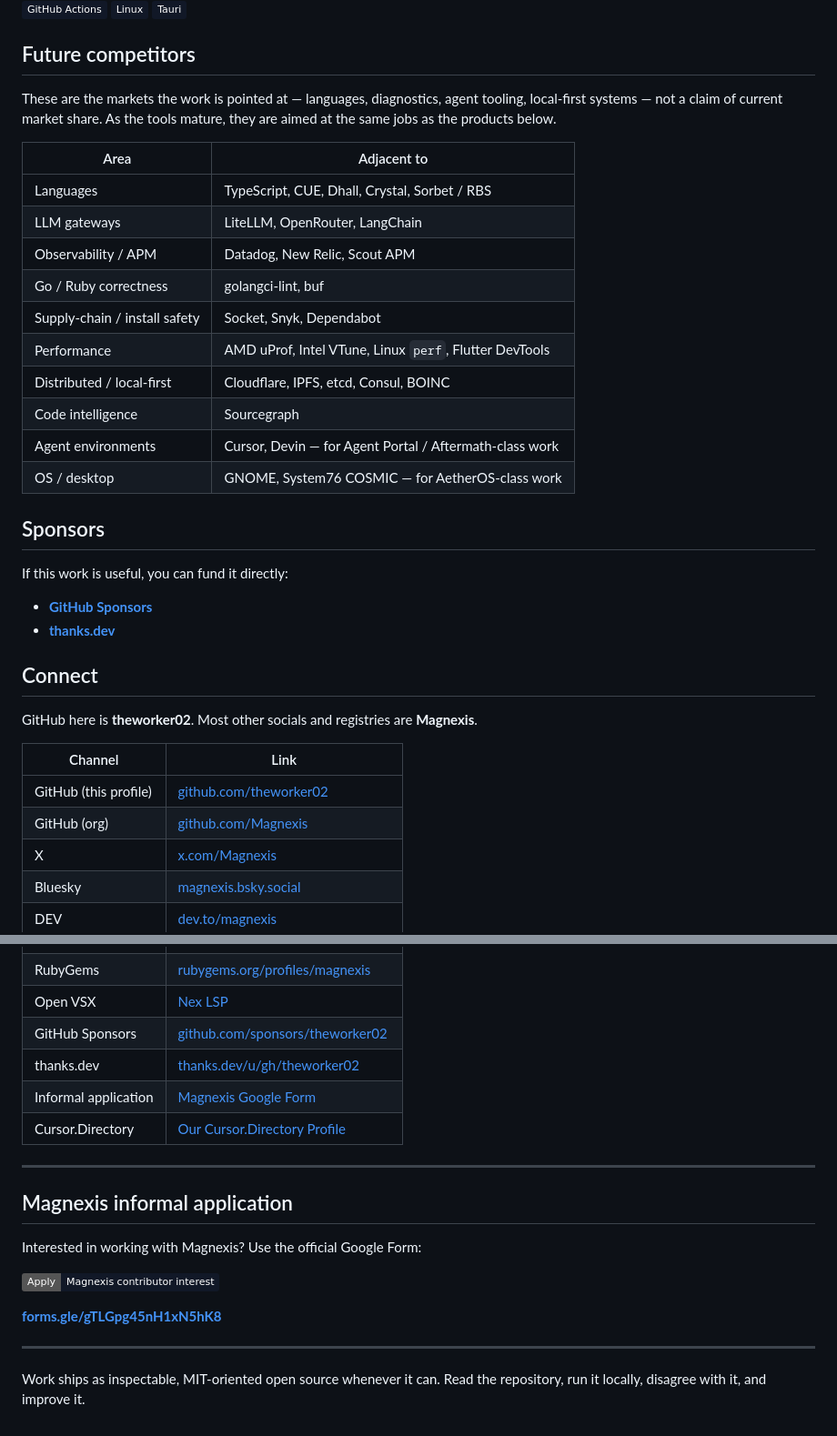
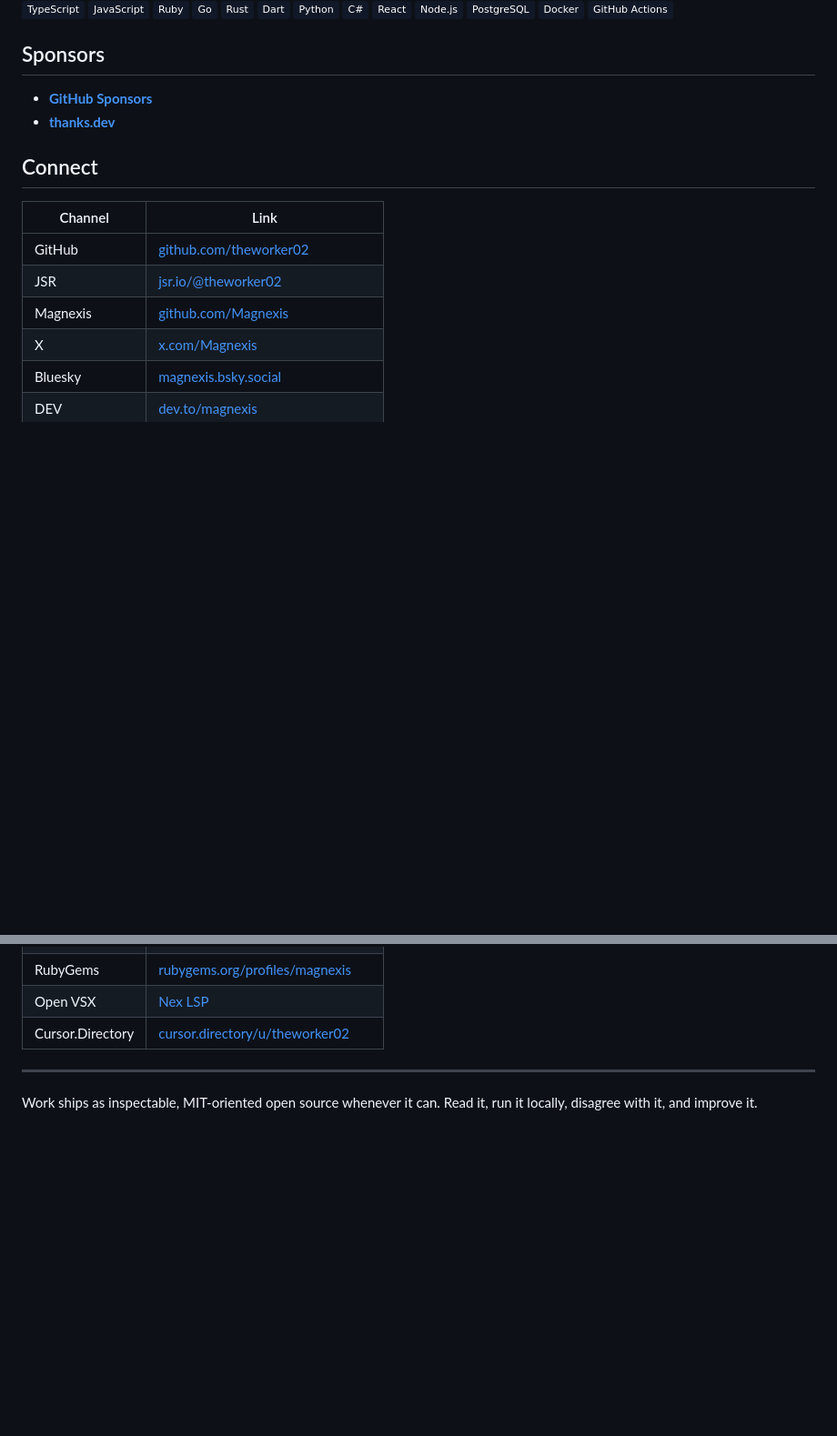
Before and after one commit to theworker02/theworker02, a Markdown page: README.md, 2 parts joined by grey strips. Shown at 91% size. Drawn GitHub-style; badges without logos; blank space fills up the shorter version.

```diff
--- a/README.md
+++ b/README.md
@@ -142,41 +133,19 @@ Magnexis is the org name. Languages (typeYAML, Proton, COBOLX, Steel), platforms
 ![PostgreSQL](https://img.shields.io/badge/PostgreSQL-111827?style=plastic&logo=postgresql)
 ![Docker](https://img.shields.io/badge/Docker-111827?style=plastic&logo=docker)
 ![GitHub Actions](https://img.shields.io/badge/GitHub_Actions-111827?style=plastic&logo=githubactions)
-![Linux](https://img.shields.io/badge/Linux-111827?style=plastic&logo=linux)
-![Tauri](https://img.shields.io/badge/Tauri-111827?style=plastic&logo=tauri)
-
-## Future competitors
-
-These are the markets the work is pointed at — languages, diagnostics, agent tooling, local-first systems — not a claim of current market share. As the tools mature, they are aimed at the same jobs as the products below.
-
-| Area | Adjacent to |
-| --- | --- |
-| Languages | TypeScript, CUE, Dhall, Crystal, Sorbet / RBS |
-| LLM gateways | LiteLLM, OpenRouter, LangChain |
-| Observability / APM | Datadog, New Relic, Scout APM |
-| Go / Ruby correctness | golangci-lint, buf |
-| Supply-chain / install safety | Socket, Snyk, Dependabot |
-| Performance | AMD uProf, Intel VTune, Linux `perf`, Flutter DevTools |
-| Distributed / local-first | Cloudflare, IPFS, etcd, Consul, BOINC |
-| Code intelligence | Sourcegraph |
-| Agent environments | Cursor, Devin — for Agent Portal / Aftermath-class work |
-| OS / desktop | GNOME, System76 COSMIC — for AetherOS-class work |
 
 ## Sponsors
-
-If this work is useful, you can fund it directly:
 
 - **[GitHub Sponsors](https://github.com/sponsors/theworker02)**
 - **[thanks.dev](https://thanks.dev/u/gh/theworker02)**
 
 ## Connect
 
-GitHub here is **theworker02**. Most other socials and registries are **Magnexis**.
-
 | Channel | Link |
 | --- | --- |
-| GitHub (this profile) | [github.com/theworker02](https://github.com/theworker02) |
-| GitHub (org) | [github.com/Magnexis](https://github.com/Magnexis) |
+| GitHub | [github.com/theworker02](https://github.com/theworker02) |
+| JSR | [jsr.io/@theworker02](https://jsr.io/@theworker02) |
+| Magnexis | [github.com/Magnexis](https://github.com/Magnexis) |
 | X | [x.com/Magnexis](https://x.com/Magnexis) |
 | Bluesky | [magnexis.bsky.social](https://bsky.app/profile/magnexis.bsky.social) |
 | DEV | [dev.to/magnexis](https://dev.to/magnexis) |
@@ -186,21 +155,8 @@ GitHub here is **theworker02**. Most other socials and registries are **Magnexis
 | PyPI | [pypi.org/user/magnexis](https://pypi.org/user/magnexis/) |
 | RubyGems | [rubygems.org/profiles/magnexis](https://rubygems.org/profiles/magnexis) |
 | Open VSX | [Nex LSP](https://open-vsx.org/extension/theworker02/nex-lsp) |
-| GitHub Sponsors | [github.com/sponsors/theworker02](https://github.com/sponsors/theworker02) |
-| thanks.dev | [thanks.dev/u/gh/theworker02](https://thanks.dev/u/gh/theworker02) |
-| Informal application | [Magnexis Google Form](https://forms.gle/gTLGpg45nH1xN5hK8) |
-| Cursor.Directory | [Our Cursor.Directory Profile](https://cursor.directory/u/theworker02) |
+| Cursor.Directory | [cursor.directory/u/theworker02](https://cursor.directory/u/theworker02) |
 
 ---
 
-## Magnexis informal application
-
-Interested in working with Magnexis? Use the official Google Form:
-
-[![Apply](https://img.shields.io/badge/Apply-Magnexis_contributor_interest-111827?style=plastic&logo=googleforms&logoColor=white)](https://forms.gle/gTLGpg45nH1xN5hK8)
-
-**[forms.gle/gTLGpg45nH1xN5hK8](https://forms.gle/gTLGpg45nH1xN5hK8)**
-
----
-
-Work ships as inspectable, MIT-oriented open source whenever it can. Read the repository, run it locally, disagree with it, and improve it.
+Work ships as inspectable, MIT-oriented open source whenever it can. Read it, run it locally, disagree with it, and improve it.
```
Also changed, not shown: other parts of README.md (+53 -62 lines).
